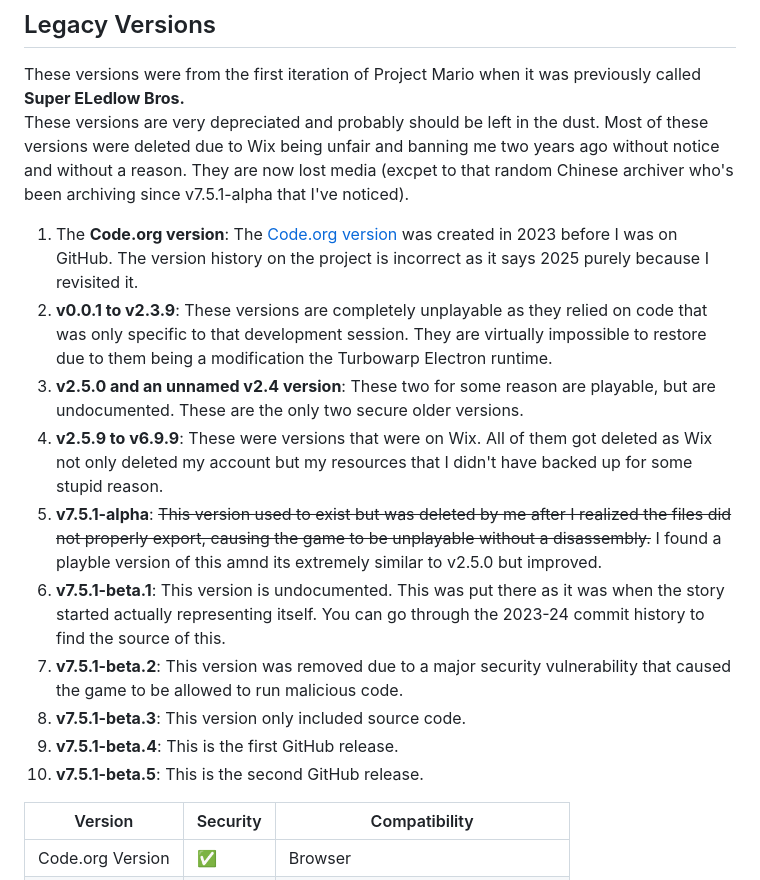
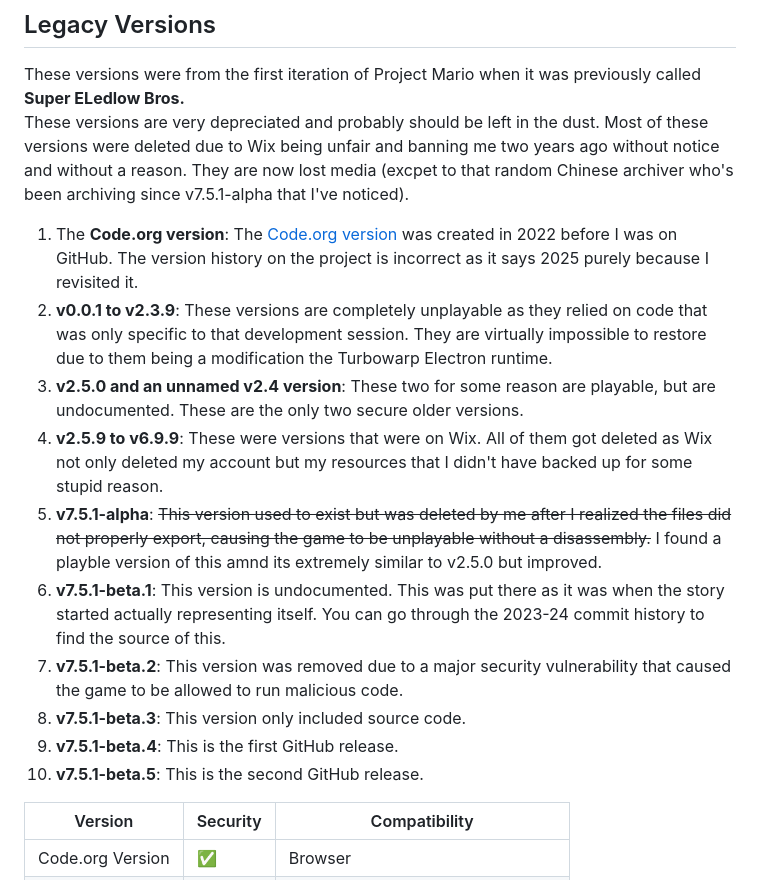
Before and after one commit to ProjectCrackers/Project-Mario, a Markdown page: .github/SECURITY.md, the part around the change. Drawn GitHub-style.

Commit message:
fix typo. code.org is from 2022

```diff
--- a/.github/SECURITY.md
+++ b/.github/SECURITY.md
@@ -4,16 +4,16 @@
 These versions were from the first iteration of Project Mario when it was previously called **Super ELedlow Bros.**<br>
 These versions are very depreciated and probably should be left in the dust. Most of these versions were deleted due to Wix being unfair and banning me two years ago without notice and without a reason. They are now lost media (excpet to that random Chinese archiver who's been archiving since v7.5.1-alpha that I've noticed).
 
-1. The **Code.org version**: The [Code.org](https://studio.code.org/projects/gamelab/2PL0UqU5RnaOrofoq3X6SnWM0A-KU2QvAMfVlY-Jf3E/edit) [version](https://studio.code.org/projects/gamelab/2PL0UqU5RnaOrofoq3X6SnWM0A-KU2QvAMfVlY-Jf3E) was created in 2023 before I was on GitHub. The version history on the project is incorrect as it says 2025 purely because I revisited it.
-2. **v0.0.1 to v2.3.9**: These versions are completely unplayable as they relied on code that was only specific to that development session. They are virtually impossible to restore due to them being a modification the Turbowarp Electron runtime.
-3. **v2.5.0 and an unnamed v2.4 version**: These two for some reason are playable, but are undocumented. These are the only two secure older versions.
-4. **v2.5.9 to v6.9.9**: These were versions that were on Wix. All of them got deleted as Wix not only deleted my account but my resources that I didn't have backed up for some stupid reason.
-5. **v7.5.1-alpha**: ~~This version used to exist but was deleted by me after I realized the files did not properly export, causing the game to be unplayable without a disassembly.~~ I found a playble version of this amnd its extremely similar to v2.5.0 but improved.
-6. **v7.5.1-beta.1**: This version is undocumented. This was put there as it was when the story started actually representing itself. You can go through the 2023-24 commit history to find the source of this.
-7. **v7.5.1-beta.2**: This version was removed due to a major security vulnerability that caused the game to be allowed to run malicious code.
-8. **v7.5.1-beta.3**: This version only included source code.
-9. **v7.5.1-beta.4**: This is the first GitHub release.
-10. **v7.5.1-beta.5**: This is the second GitHub release.
+1. The **Code.org version**: The [Code.org](https://studio.code.org/projects/gamelab/2PL0UqU5RnaOrofoq3X6SnWM0A-KU2QvAMfVlY-Jf3E/edit) [version](https://studio.code.org/projects/gamelab/2PL0UqU5RnaOrofoq3X6SnWM0A-KU2QvAMfVlY-Jf3E) was created in 2022 before I was on GitHub. The version history on the project is incorrect as it says 2025 purely because I revisited it.
+4. **v0.0.1 to v2.3.9**: These versions are completely unplayable as they relied on code that was only specific to that development session. They are virtually impossible to restore due to them being a modification the Turbowarp Electron runtime.
+5. **v2.5.0 and an unnamed v2.4 version**: These two for some reason are playable, but are undocumented. These are the only two secure older versions.
+6. **v2.5.9 to v6.9.9**: These were versions that were on Wix. All of them got deleted as Wix not only deleted my account but my resources that I didn't have backed up for some stupid reason.
+7. **v7.5.1-alpha**: ~~This version used to exist but was deleted by me after I realized the files did not properly export, causing the game to be unplayable without a disassembly.~~ I found a playble version of this amnd its extremely similar to v2.5.0 but improved.
+8. **v7.5.1-beta.1**: This version is undocumented. This was put there as it was when the story started actually representing itself. You can go through the 2023-24 commit history to find the source of this.
+9. **v7.5.1-beta.2**: This version was removed due to a major security vulnerability that caused the game to be allowed to run malicious code.
+10. **v7.5.1-beta.3**: This version only included source code.
+11. **v7.5.1-beta.4**: This is the first GitHub release.
+12. **v7.5.1-beta.5**: This is the second GitHub release.
 
 
 | Version          | Security           | Compatibility                  |
```
